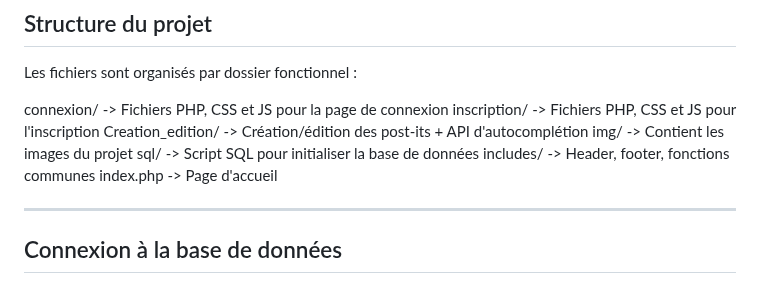
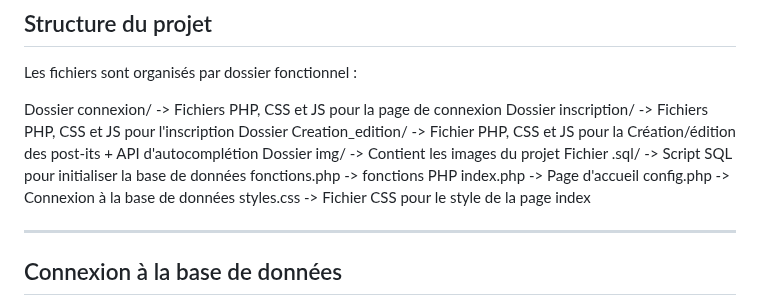
Before and after one commit to olivergrt/postit, a Markdown page: README.md, the part around the change. Rendered like a GitHub page.

```diff
--- a/README.md
+++ b/README.md
@@ -10,13 +10,16 @@ Post-it est une application web permettant de créer, gérer, partager et affich
 
 Les fichiers sont organisés par dossier fonctionnel :
 
-connexion/ -> Fichiers PHP, CSS et JS pour la page de connexion
-inscription/ -> Fichiers PHP, CSS et JS pour l'inscription
-Creation_edition/ -> Création/édition des post-its + API d'autocomplétion
-img/ -> Contient les images du projet
-sql/ -> Script SQL pour initialiser la base de données
-includes/ -> Header, footer, fonctions communes
+Dossier connexion/ -> Fichiers PHP, CSS et JS pour la page de connexion
+Dossier inscription/ -> Fichiers PHP, CSS et JS pour l'inscription
+Dossier Creation_edition/ -> Fichier PHP, CSS et JS pour la Création/édition des post-its + API d'autocomplétion
+Dossier img/ -> Contient les images du projet
+Fichier .sql/ -> Script SQL pour initialiser la base de données
+fonctions.php -> fonctions PHP
 index.php -> Page d'accueil
+config.php -> Connexion à la base de données
+styles.css -> Fichier CSS pour le style de la page index
+
 
 
 ---
```
